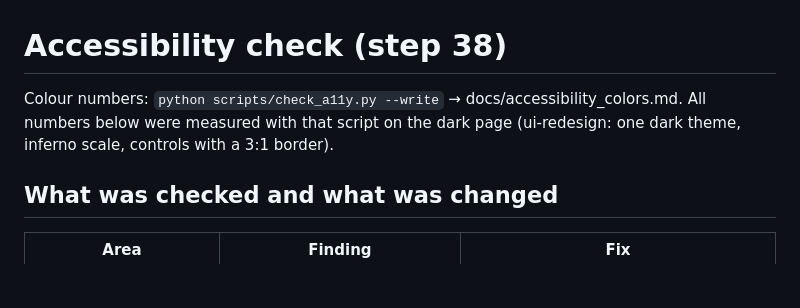
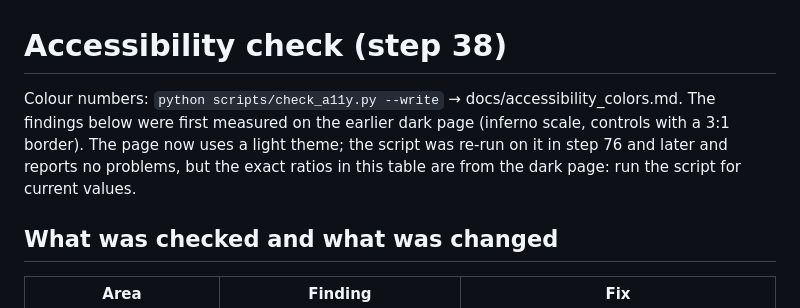
Before and after one commit to meceylan/yolcular, a Markdown page: docs/accessibility.md, the part around the change. Drawn GitHub-style; blank space fills up the shorter version.

```diff
--- a/docs/accessibility.md
+++ b/docs/accessibility.md
@@ -1,7 +1,7 @@
 # Accessibility check (step 38)
 
 Colour numbers: `python scripts/check_a11y.py --write` → docs/accessibility_colors.md.
-All numbers below were measured with that script on the dark page (ui-redesign: one dark theme, inferno scale, controls with a 3:1 border).
+The findings below were first measured on the earlier dark page (inferno scale, controls with a 3:1 border). The page now uses a light theme; the script was re-run on it in step 76 and later and reports no problems, but the exact ratios in this table are from the dark page: run the script for current values.
 
 ## What was checked and what was changed
 
```
Also changed, not shown: README.md (+1 -1 lines), docs/screenshots/ui-after.jpg (deleted), docs/screenshots/ui-before.jpg (deleted), docs/screenshots/ui-final-v2.png (added), docs/screenshots/ui-final.png (deleted).
